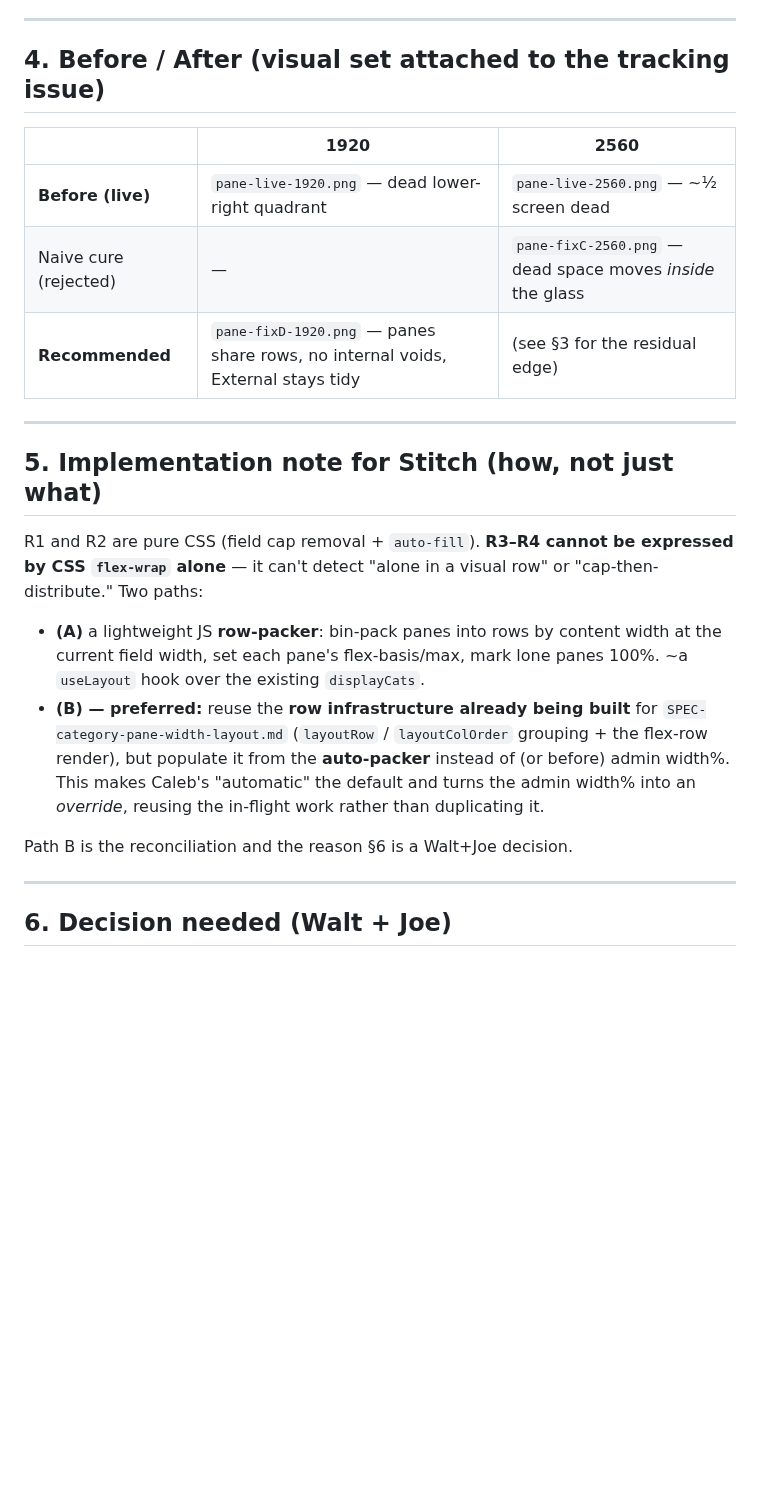
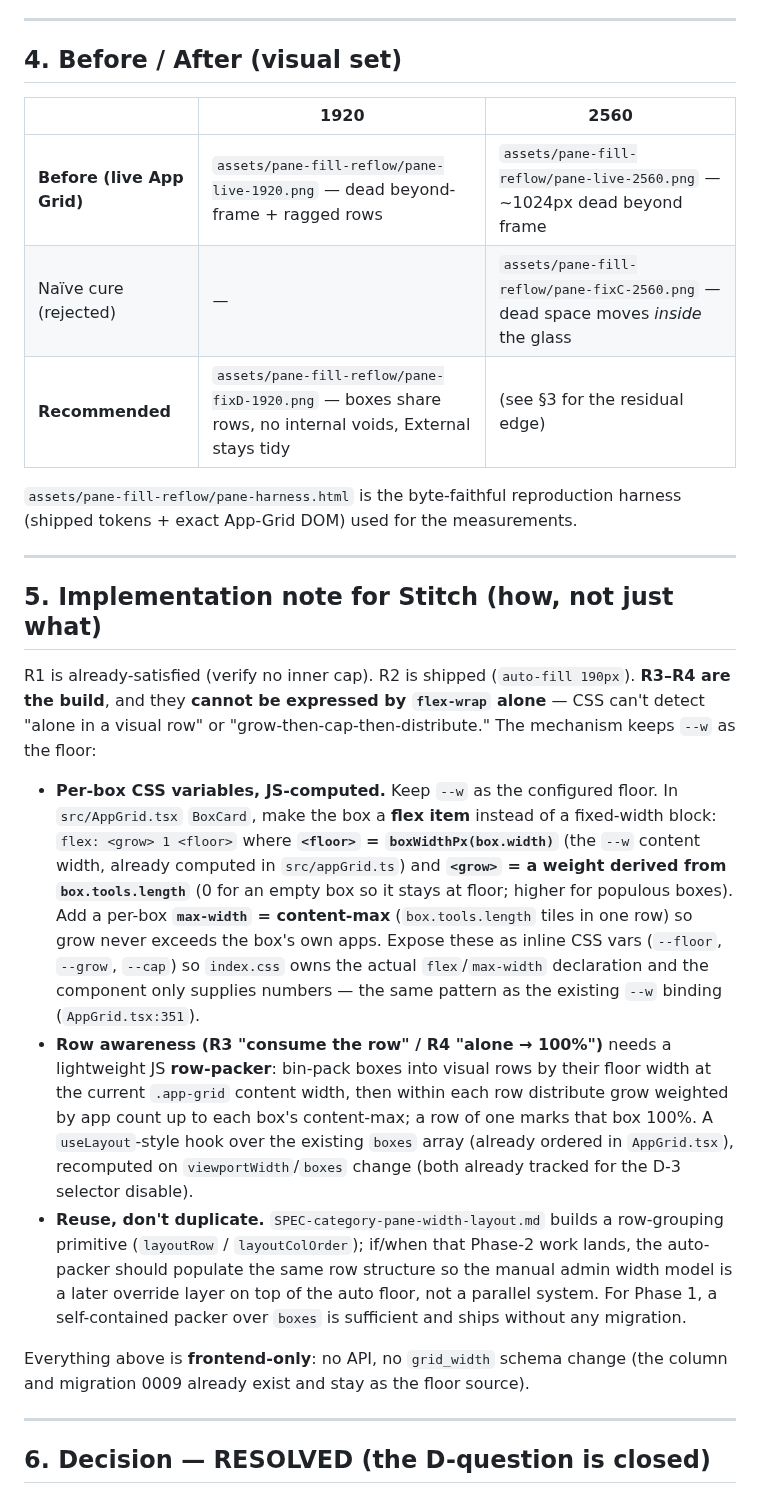
Before and after one commit to finish06/homepad, a Markdown page: specs/SPEC-pane-fill-reflow.md, the part around one of its changes. Drawn GitHub-style; blank space fills up the shorter version.

```diff
--- a/specs/SPEC-pane-fill-reflow.md
+++ b/specs/SPEC-pane-fill-reflow.md
@@ -113,34 +143,51 @@ same "reflow to fill" outcome, but tiles stay uniform. Flagging this as a delibe
 
 ---
 
-## 4. Before / After (visual set attached to the tracking issue)
+## 4. Before / After (visual set)
 
 | | 1920 | 2560 |
 |---|---|---|
-| **Before (live)** | `pane-live-1920.png` — dead lower-right quadrant | `pane-live-2560.png` — ~½ screen dead |
-| Naive cure (rejected) | — | `pane-fixC-2560.png` — dead space moves *inside* the glass |
-| **Recommended** | `pane-fixD-1920.png` — panes share rows, no internal voids, External stays tidy | (see §3 for the residual edge) |
+| **Before (live App Grid)** | `assets/pane-fill-reflow/pane-live-1920.png` — dead beyond-frame + ragged rows | `assets/pane-fill-reflow/pane-live-2560.png` — ~1024px dead beyond frame |
+| Naïve cure (rejected) | — | `assets/pane-fill-reflow/pane-fixC-2560.png` — dead space moves *inside* the glass |
+| **Recommended** | `assets/pane-fill-reflow/pane-fixD-1920.png` — boxes share rows, no internal voids, External stays tidy | (see §3 for the residual edge) |
+
+`assets/pane-fill-reflow/pane-harness.html` is the byte-faithful reproduction harness (shipped
+tokens + exact App-Grid DOM) used for the measurements.
 
 ---
 
 ## 5. Implementation note for Stitch (how, not just what)
 
-R1 and R2 are pure CSS (field cap removal + `auto-fill`). **R3–R4 cannot be expressed by CSS
-`flex-wrap` alone** — it can't detect "alone in a visual row" or "cap-then-distribute." Two
-paths:
+R1 is already-satisfied (verify no inner cap). R2 is shipped (`auto-fill 190px`). **R3–R4 are
+the build**, and they **cannot be expressed by `flex-wrap` alone** — CSS can't detect "alone in
+a visual row" or "grow-then-cap-then-distribute." The mechanism keeps `--w` as the floor:
 
-- **(A)** a lightweight JS **row-packer**: bin-pack panes into rows by content width at the
-  current field width, set each pane's flex-basis/max, mark lone panes 100%. ~a `useLayout`
-  hook over the existing `displayCats`.
-- **(B) — preferred:** reuse the **row infrastructure already being built** for
-  `SPEC-category-pane-width-layout.md` (`layoutRow` / `layoutColOrder` grouping + the flex-row
-  render), but populate it from the **auto-packer** instead of (or before) admin width%. This
-  makes Caleb's "automatic" the default and turns the admin width% into an *override*, reusing
-  the in-flight work rather than duplicating it.
+- **Per-box CSS variables, JS-computed.** Keep `--w` as the configured floor. In
+  `src/AppGrid.tsx` `BoxCard`, make the box a **flex item** instead of a fixed-width block:
+  `flex: <grow> 1 <floor>` where **`<floor>` = `boxWidthPx(box.width)`** (the `--w` content
+  width, already computed in `src/appGrid.ts`) and **`<grow>` = a weight derived from
+  `box.tools.length`** (0 for an empty box so it stays at floor; higher for populous boxes).
+  Add a per-box **`max-width` = content-max** (`box.tools.length` tiles in one row) so grow
+  never exceeds the box's own apps. Expose these as inline CSS vars
+  (`--floor`, `--grow`, `--cap`) so `index.css` owns the actual `flex`/`max-width` declaration
+  and the component only supplies numbers — the same pattern as the existing `--w` binding
+  (`AppGrid.tsx:351`).
+- **Row awareness (R3 "consume the row" / R4 "alone → 100%")** needs a lightweight JS
+  **row-packer**: bin-pack boxes into visual rows by their floor width at the current
+  `.app-grid` content width, then within each row distribute grow weighted by app count up to
+  each box's content-max; a row of one marks that box 100%. A `useLayout`-style hook over the
+  existing `boxes` array (already ordered in `AppGrid.tsx`), recomputed on
+  `viewportWidth`/`boxes` change (both already tracked for the D-3 selector disable).
+- **Reuse, don't duplicate.** `SPEC-category-pane-width-layout.md` builds a row-grouping
+  primitive (`layoutRow` / `layoutColOrder`); if/when that Phase-2 work lands, the auto-packer
+  should populate the same row structure so the manual admin width model is a later override
+  layer on top of the auto floor, not a parallel system. For Phase 1, a self-contained packer
+  over `boxes` is sufficient and ships without any migration.
 
-Path B is the reconciliation and the reason §6 is a Walt+Joe decision.
+Everything above is **frontend-only**: no API, no `grid_width` schema change (the column and
+migration 0009 already exist and stay as the floor source).
 
 ---
 
-## 6. Decision needed (Walt + Joe)
+## 6. Decision — RESOLVED (the D-question is closed)
 
```
Also changed, not shown: other parts of specs/SPEC-pane-fill-reflow.md (+128 -90 lines), specs/assets/pane-fill-reflow/pane-live-1440.png (added).
